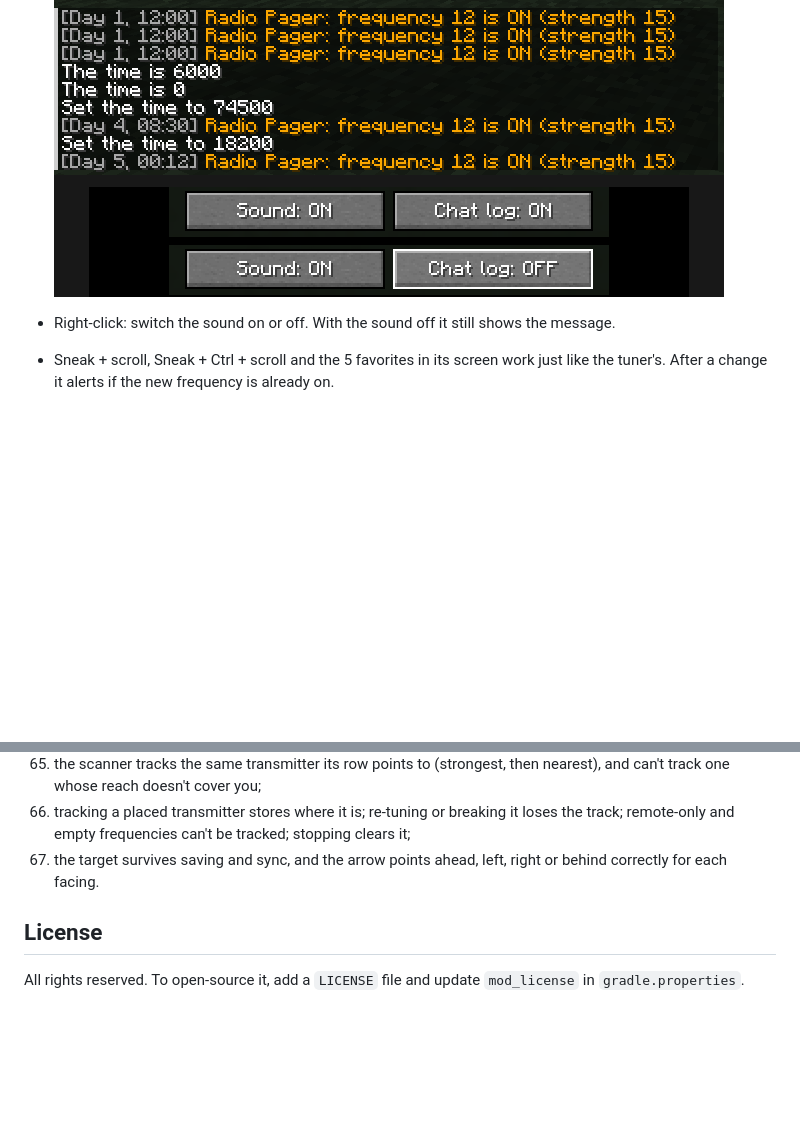
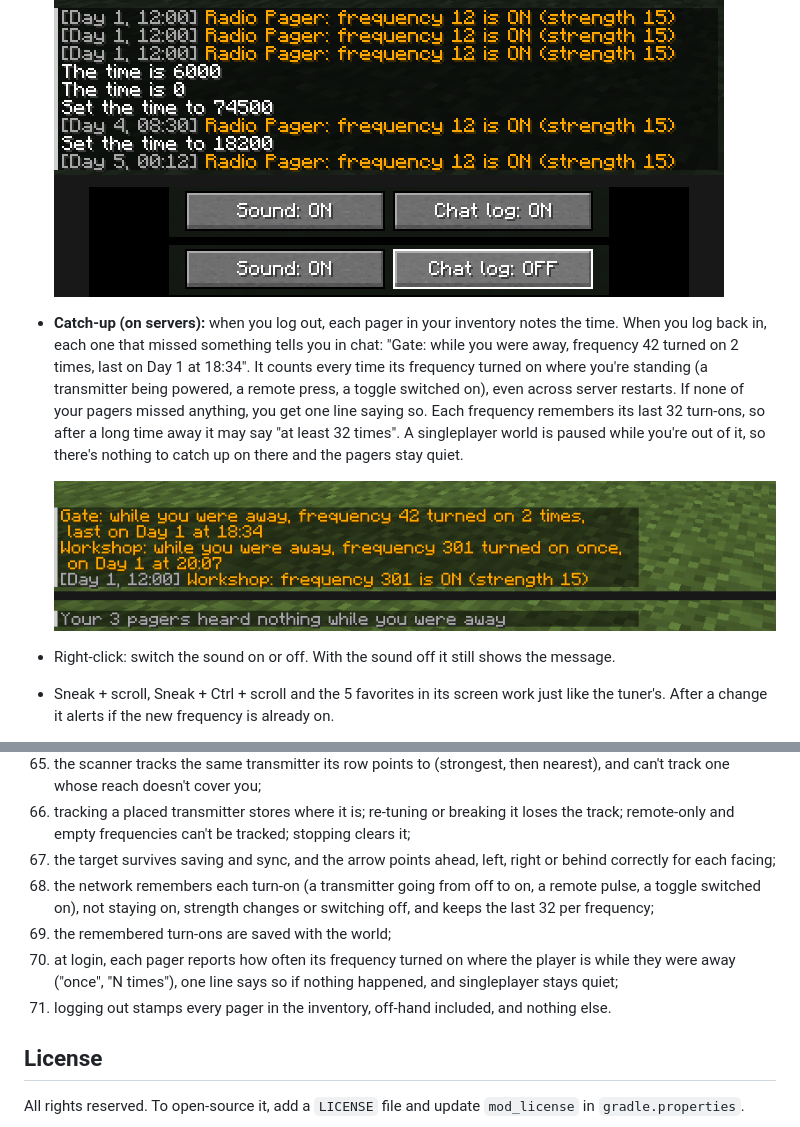
Before and after one commit to Reiko45/Reiko-s-Redstone-Signal-Tower, a Markdown page: README.md, 2 parts joined by grey strips. GitHub-like rendering; pictures changed too: docs/images/pager-catch-up.png (added); blank space fills up the shorter version.

```diff
--- a/README.md
+++ b/README.md
@@ -97,6 +97,9 @@ A Minecraft **1.21.1 NeoForge** mod that adds radio towers for redstone. Put a t
 - **Chat log:** each alert also goes into chat, with the in-game day and time in front: "[Day 4, 08:30] Front Door: frequency 5 is ON (strength 15)". Open chat to scroll back and see what went off while you weren't looking. It's on for every pager by default; switch it off for one pager (say, one on a fast clock) with the **Chat log** button in its screen. The time comes from the world's clock, with each day starting at midnight.
 
   ![Pager alerts in chat with their day and time, and the pager's Sound and Chat log buttons](docs/images/pager-chat-log.png)
+- **Catch-up (on servers):** when you log out, each pager in your inventory notes the time. When you log back in, each one that missed something tells you in chat: "Gate: while you were away, frequency 42 turned on 2 times, last on Day 1 at 18:34". It counts every time its frequency turned on where you're standing (a transmitter being powered, a remote press, a toggle switched on), even across server restarts. If none of your pagers missed anything, you get one line saying so. Each frequency remembers its last 32 turn-ons, so after a long time away it may say "at least 32 times". A singleplayer world is paused while you're out of it, so there's nothing to catch up on there and the pagers stay quiet.
+
+  ![Pagers catching up after logging back in to a server, and the line when nothing happened](docs/images/pager-catch-up.png)
 - Right-click: switch the sound on or off. With the sound off it still shows the message.
 - Sneak + scroll, Sneak + Ctrl + scroll and the 5 favorites in its screen work just like the tuner's. After a change it alerts if the new frequency is already on.
 - Sneak + right-click the air: change its frequency, and switch its **Sound** and **Chat log** on or off. Sneak + right-click a transmitter or receiver: copy its frequency.
@@ -315,7 +318,11 @@ The `tools/` scripts are how the textures and JSON files were generated. You can
 64. the chat log is on by default, can be switched off and on, and the tooltip says which;
 65. the scanner tracks the same transmitter its row points to (strongest, then nearest), and can't track one whose reach doesn't cover you;
 66. tracking a placed transmitter stores where it is; re-tuning or breaking it loses the track; remote-only and empty frequencies can't be tracked; stopping clears it;
-67. the target survives saving and sync, and the arrow points ahead, left, right or behind correctly for each facing.
+67. the target survives saving and sync, and the arrow points ahead, left, right or behind correctly for each facing;
+68. the network remembers each turn-on (a transmitter going from off to on, a remote pulse, a toggle switched on), not staying on, strength changes or switching off, and keeps the last 32 per frequency;
+69. the remembered turn-ons are saved with the world;
+70. at login, each pager reports how often its frequency turned on where the player is while they were away ("once", "N times"), one line says so if nothing happened, and singleplayer stays quiet;
+71. logging out stamps every pager in the inventory, off-hand included, and nothing else.
 
 ## License
 
```
Also changed, not shown: docs/DESIGN.md (+4 -1 lines), 8 other files.
